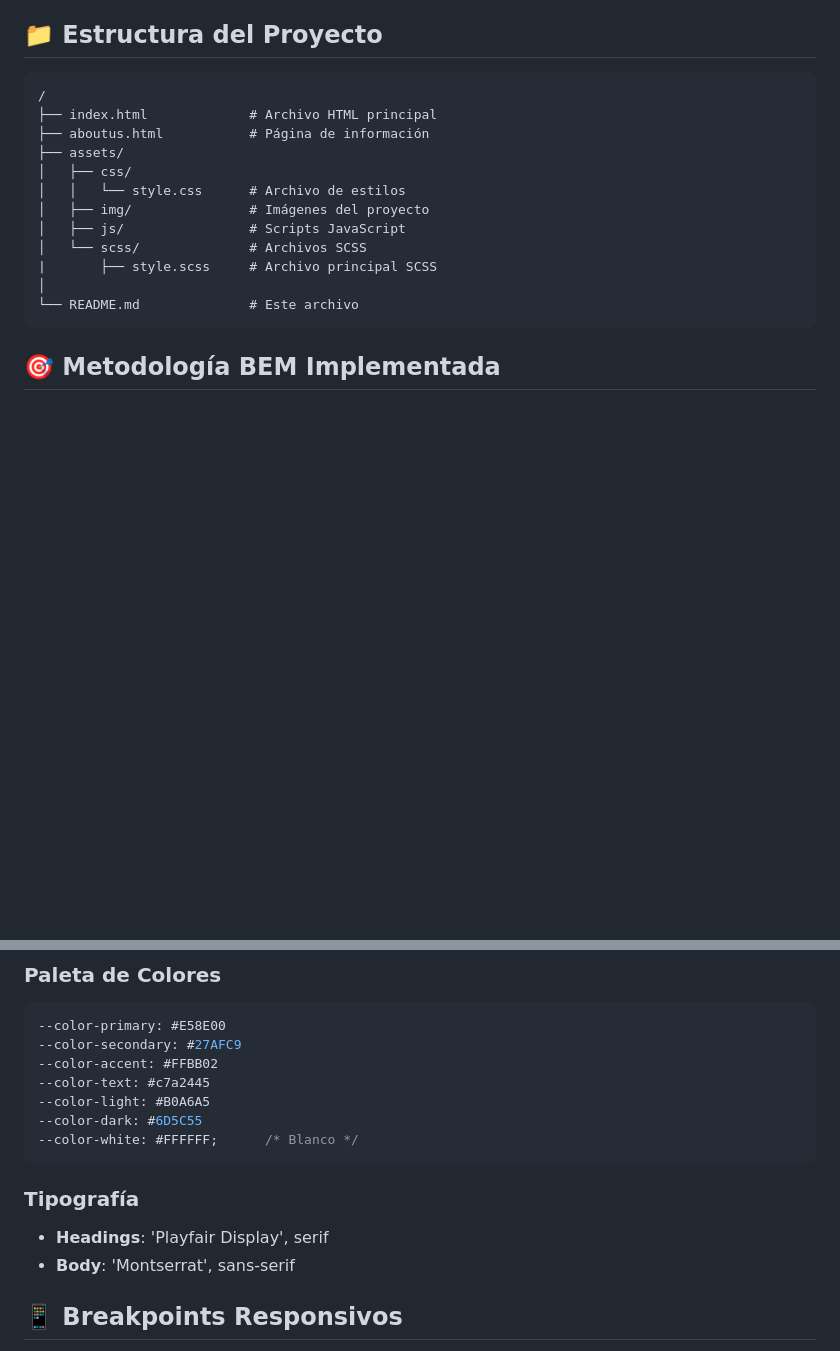
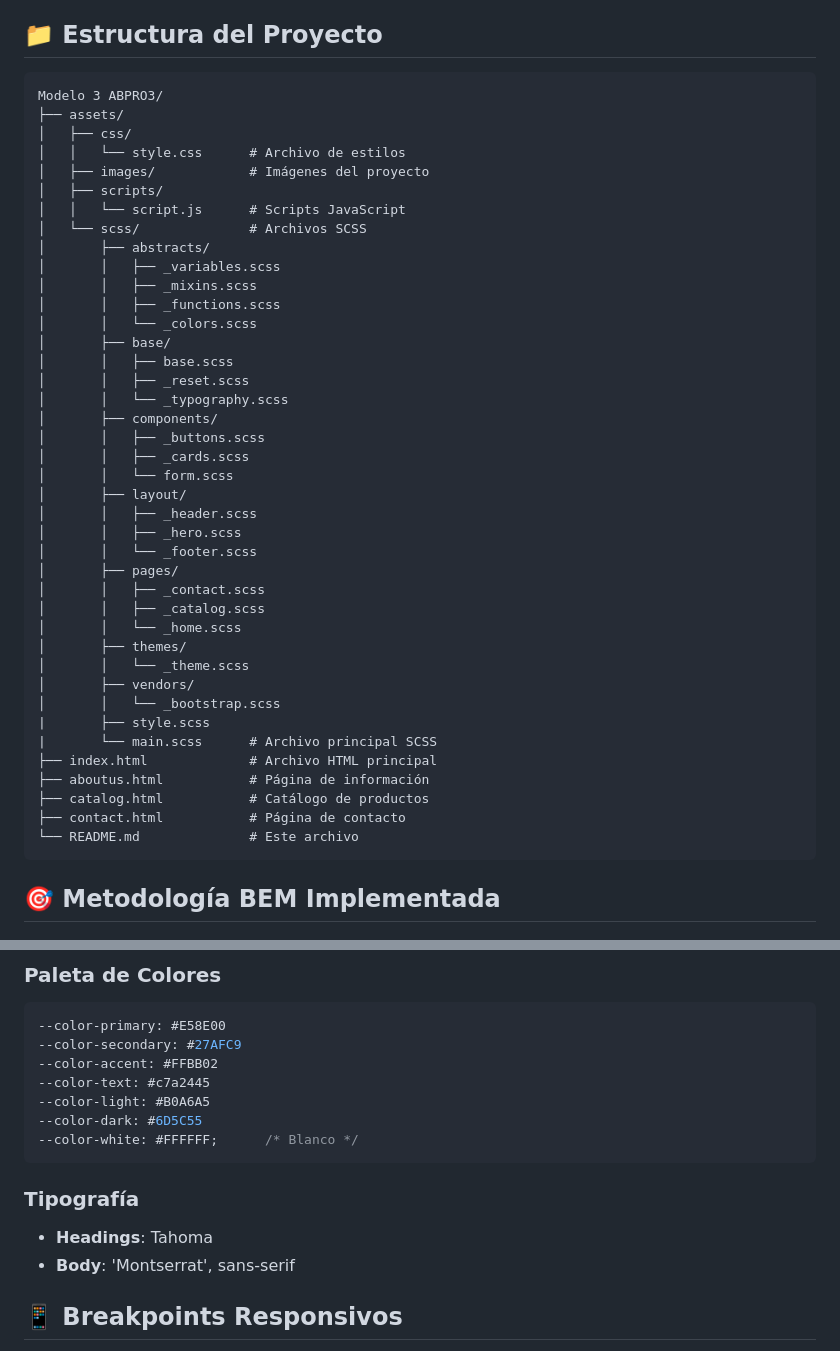
Before and after one commit to CaroHernz/Modulo3_ABPR2_Grupo_Sala_5, a Markdown page: README.md, 2 parts joined by grey strips. GitHub-like rendering; blank space fills up the shorter version.

Commit message:
Update README.md
Actualizo estructura SASS

````diff
--- a/README.md
+++ b/README.md
@@ -22,17 +22,45 @@ Un sitio web responsivo para una empresa de ventas online , desarrollado con met
 ## 📁 Estructura del Proyecto
 
 ```
-/
-├── index.html             # Archivo HTML principal
-├── aboutus.html           # Página de información
+Modelo 3 ABPRO3/
 ├── assets/
 │   ├── css/
 │   │   └── style.css      # Archivo de estilos
-│   ├── img/               # Imágenes del proyecto
-│   ├── js/                # Scripts JavaScript
+│   ├── images/            # Imágenes del proyecto
+│   ├── scripts/
+│   │   └── script.js      # Scripts JavaScript
 │   └── scss/              # Archivos SCSS
-|       ├── style.scss     # Archivo principal SCSS
-│
+│       ├── abstracts/
+│       │   ├── _variables.scss
+│       │   ├── _mixins.scss
+│       │   ├── _functions.scss
+│       │   └── _colors.scss
+│       ├── base/
+│       │   ├── base.scss
+│       │   ├── _reset.scss
+│       │   └── _typography.scss
+│       ├── components/
+│       │   ├── _buttons.scss
+│       │   ├── _cards.scss
+│       │   └── form.scss
+│       ├── layout/
+│       │   ├── _header.scss
+│       │   ├── _hero.scss
+│       │   └── _footer.scss
+│       ├── pages/
+│       │   ├── _contact.scss
+│       │   ├── _catalog.scss
+│       │   └── _home.scss
+│       ├── themes/
+│       │   └── _theme.scss
+│       ├── vendors/
+│       │   └── _bootstrap.scss
+|       ├── style.scss
+|       └── main.scss      # Archivo principal SCSS
+├── index.html             # Archivo HTML principal
+├── aboutus.html           # Página de información
+├── catalog.html           # Catálogo de productos
+├── contact.html           # Página de contacto
 └── README.md              # Este archivo
 ```
 
@@ -72,9 +100,8 @@ Un sitio web responsivo para una empresa de ventas online , desarrollado con met
 --color-white: #FFFFFF;      /* Blanco */
 ```
 
-
 ### Tipografía
-- **Headings**: 'Playfair Display', serif
+- **Headings**: Tahoma
 - **Body**: 'Montserrat', sans-serif
 
 ## 📱 Breakpoints Responsivos
````
